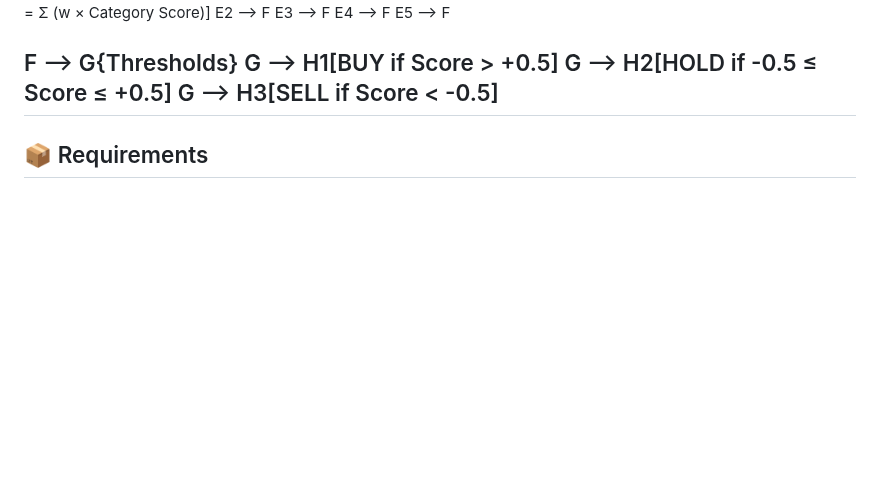
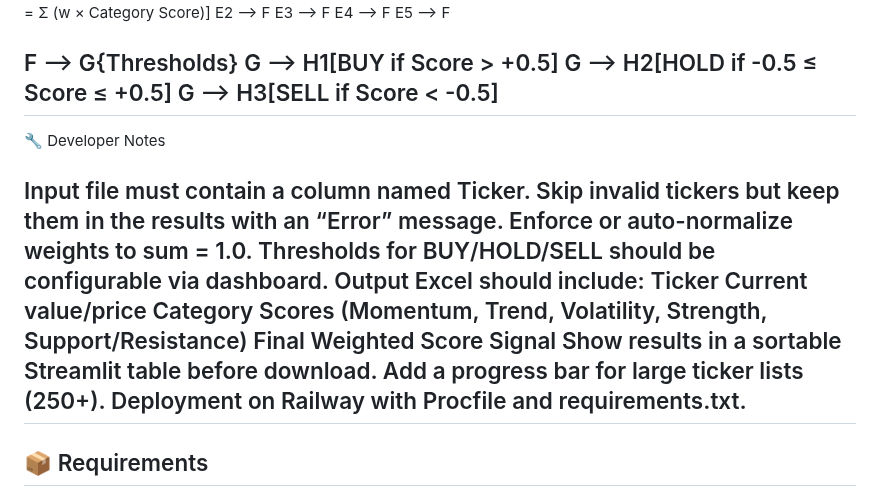
Before and after one commit to robertopotenza/Btock, a Markdown page: README.md, the part around the change. Rendered like a GitHub page; blank space fills up the shorter version.

```diff
--- a/README.md
+++ b/README.md
@@ -86,7 +86,22 @@ flowchart TD
   G --> H2[HOLD if -0.5 ≤ Score ≤ +0.5]
   G --> H3[SELL if Score < -0.5]
 ----
+🔧 Developer Notes
 
+Input file must contain a column named Ticker.
+Skip invalid tickers but keep them in the results with an “Error” message.
+Enforce or auto-normalize weights to sum = 1.0.
+Thresholds for BUY/HOLD/SELL should be configurable via dashboard.
+Output Excel should include:
+Ticker
+Current value/price
+Category Scores (Momentum, Trend, Volatility, Strength, Support/Resistance)
+Final Weighted Score
+Signal
+Show results in a sortable Streamlit table before download.
+Add a progress bar for large ticker lists (250+).
+Deployment on Railway with Procfile and requirements.txt.
+---
 ## 📦 Requirements
 - Python 3.9+
 - Libraries:
```
